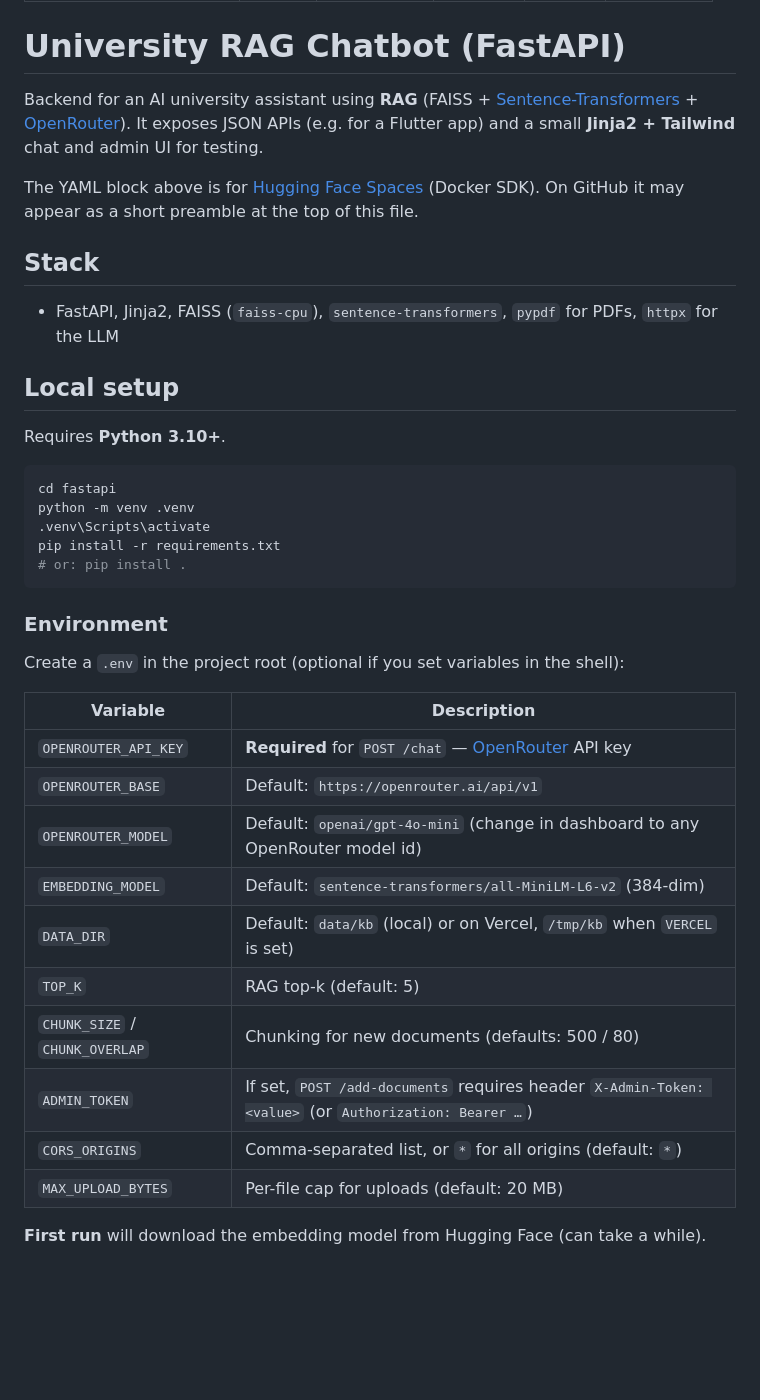
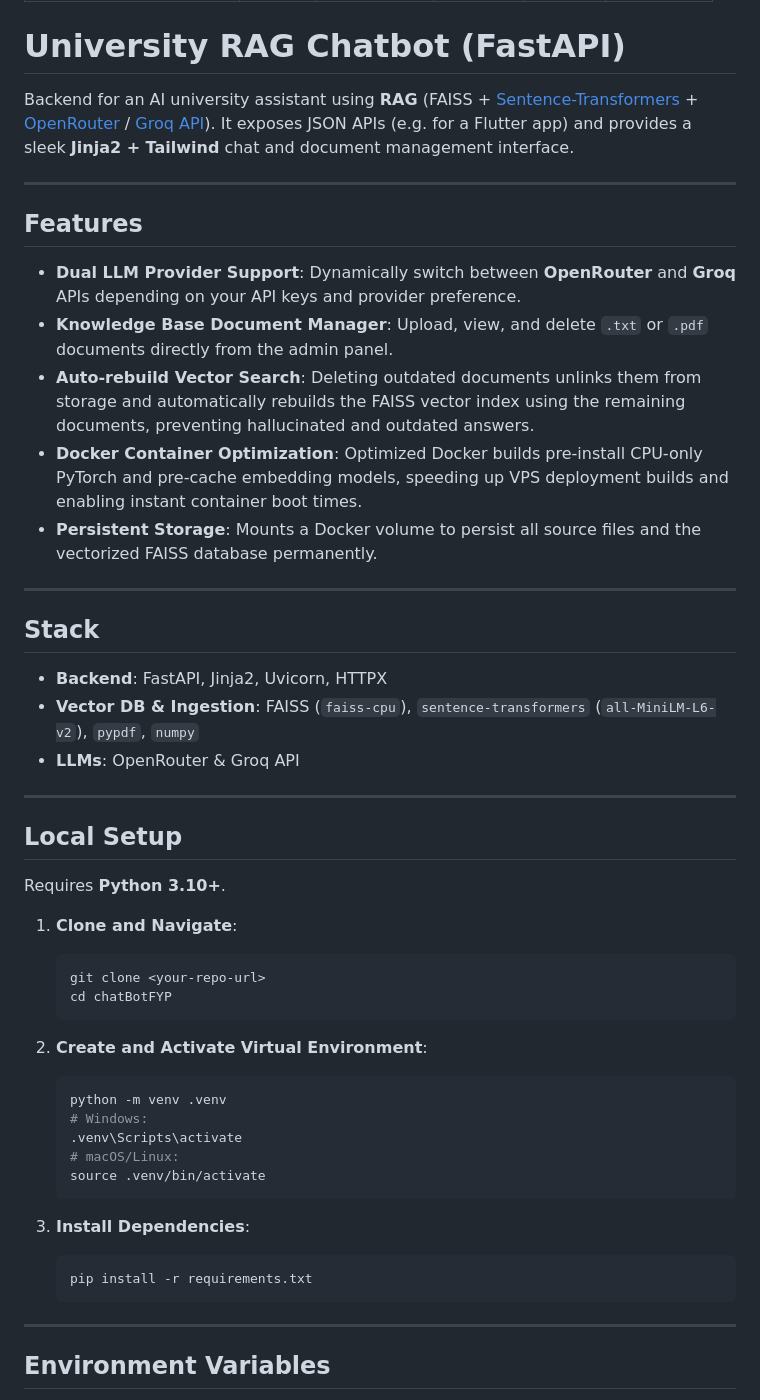
Before and after one commit to hz-awaisali/chatBotFYP, a Markdown page: README.md, the part around one of its changes. Rendered like a GitHub page; blank space fills up the shorter version.

````diff
--- a/README.md
+++ b/README.md
@@ -9,42 +9,53 @@ app_port: 7860
 
 # University RAG Chatbot (FastAPI)
 
-Backend for an AI university assistant using **RAG** (FAISS + [Sentence-Transformers](https://www.sbert.net) + [OpenRouter](https://openrouter.ai/)). It exposes JSON APIs (e.g. for a Flutter app) and a small **Jinja2 + Tailwind** chat and admin UI for testing.
+Backend for an AI university assistant using **RAG** (FAISS + [Sentence-Transformers](https://www.sbert.net) + [OpenRouter](https://openrouter.ai/) / [Groq API](https://groq.com/)). It exposes JSON APIs (e.g. for a Flutter app) and provides a sleek **Jinja2 + Tailwind** chat and document management interface.
 
-The YAML block above is for [Hugging Face Spaces](https://huggingface.co/docs/hub/spaces-sdks-docker) (Docker SDK). On GitHub it may appear as a short preamble at the top of this file.
+---
+
+## Features
+
+*   **Dual LLM Provider Support**: Dynamically switch between **OpenRouter** and **Groq** APIs depending on your API keys and provider preference.
+*   **Knowledge Base Document Manager**: Upload, view, and delete `.txt` or `.pdf` documents directly from the admin panel.
+*   **Auto-rebuild Vector Search**: Deleting outdated documents unlinks them from storage and automatically rebuilds the FAISS vector index using the remaining documents, preventing hallucinated and outdated answers.
+*   **Docker Container Optimization**: Optimized Docker builds pre-install CPU-only PyTorch and pre-cache embedding models, speeding up VPS deployment builds and enabling instant container boot times.
+*   **Persistent Storage**: Mounts a Docker volume to persist all source files and the vectorized FAISS database permanently.
+
+---
 
 ## Stack
 
-- FastAPI, Jinja2, FAISS (`faiss-cpu`), `sentence-transformers`, `pypdf` for PDFs, `httpx` for the LLM
+*   **Backend**: FastAPI, Jinja2, Uvicorn, HTTPX
+*   **Vector DB & Ingestion**: FAISS (`faiss-cpu`), `sentence-transformers` (`all-MiniLM-L6-v2`), `pypdf`, `numpy`
+*   **LLMs**: OpenRouter & Groq API
 
-## Local setup
+---
+
+## Local Setup
 
 Requires **Python 3.10+**.
 
-```bash
-cd fastapi
-python -m venv .venv
-.venv\Scripts\activate
-pip install -r requirements.txt
-# or: pip install .
-```
+1.  **Clone and Navigate**:
+    ```bash
+    git clone <your-repo-url>
+    cd chatBotFYP
+    ```
 
-### Environment
+2.  **Create and Activate Virtual Environment**:
+    ```bash
+    python -m venv .venv
+    # Windows:
+    .venv\Scripts\activate
+    # macOS/Linux:
+    source .venv/bin/activate
+    ```
 
-Create a `.env` in the project root (optional if you set variables in the shell):
+3.  **Install Dependencies**:
+    ```bash
+    pip install -r requirements.txt
+    ```
 
-| Variable | Description |
-| -------- | ----------- |
-| `OPENROUTER_API_KEY` | **Required** for `POST /chat` — [OpenRouter](https://openrouter.ai/) API key |
-| `OPENROUTER_BASE` | Default: `https://openrouter.ai/api/v1` |
-| `OPENROUTER_MODEL` | Default: `openai/gpt-4o-mini` (change in dashboard to any OpenRouter model id) |
-| `EMBEDDING_MODEL` | Default: `sentence-transformers/all-MiniLM-L6-v2` (384-dim) |
-| `DATA_DIR` | Default: `data/kb` (local) or on Vercel, `/tmp/kb` when `VERCEL` is set) |
-| `TOP_K` | RAG top-k (default: 5) |
-| `CHUNK_SIZE` / `CHUNK_OVERLAP` | Chunking for new documents (defaults: 500 / 80) |
-| `ADMIN_TOKEN` | If set, `POST /add-documents` requires header `X-Admin-Token: <value>` (or `Authorization: Bearer …`) |
-| `CORS_ORIGINS` | Comma-separated list, or `*` for all origins (default: `*`) |
-| `MAX_UPLOAD_BYTES` | Per-file cap for uploads (default: 20 MB) |
+---
 
-**First run** will download the embedding model from Hugging Face (can take a while).
+## Environment Variables
 
````
Also changed, not shown: other parts of README.md (+65 -39 lines).
